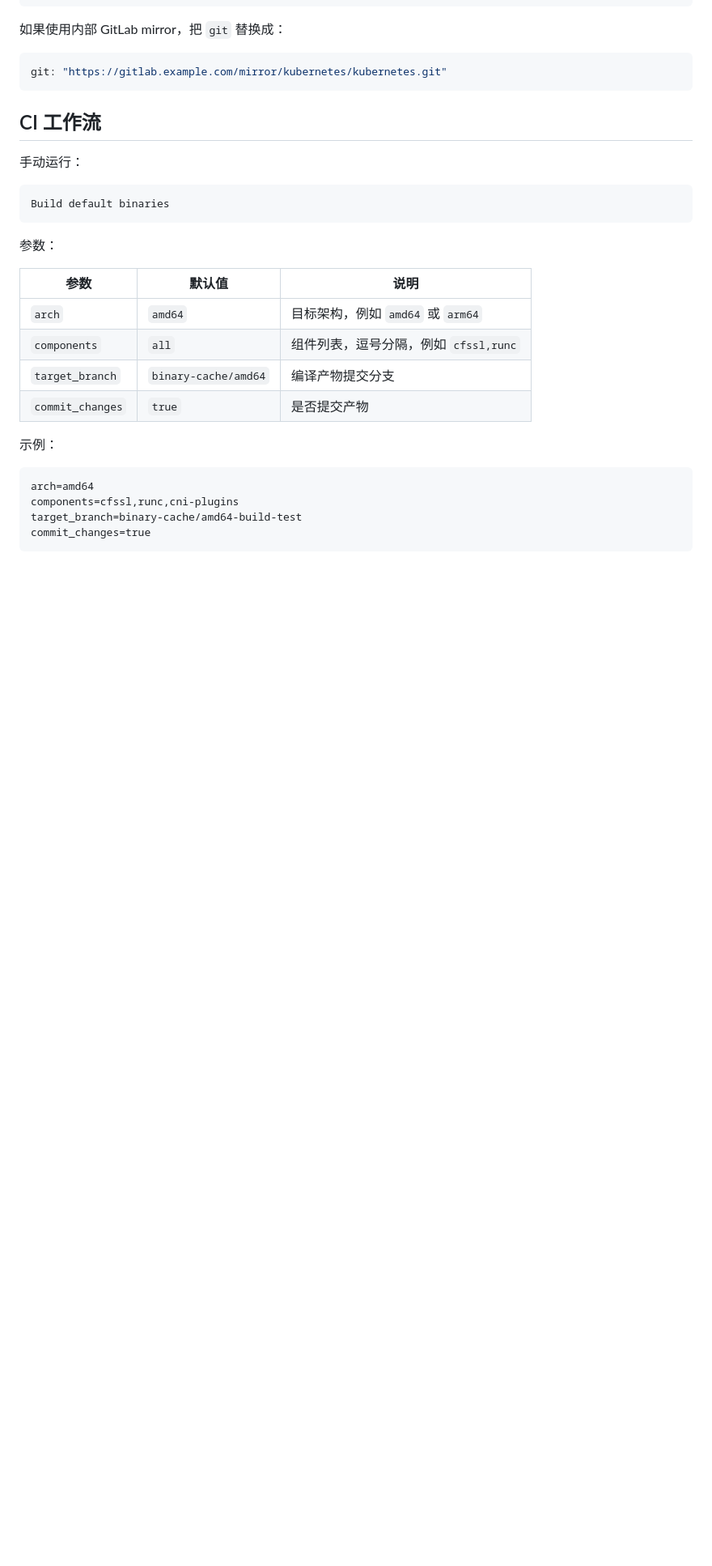
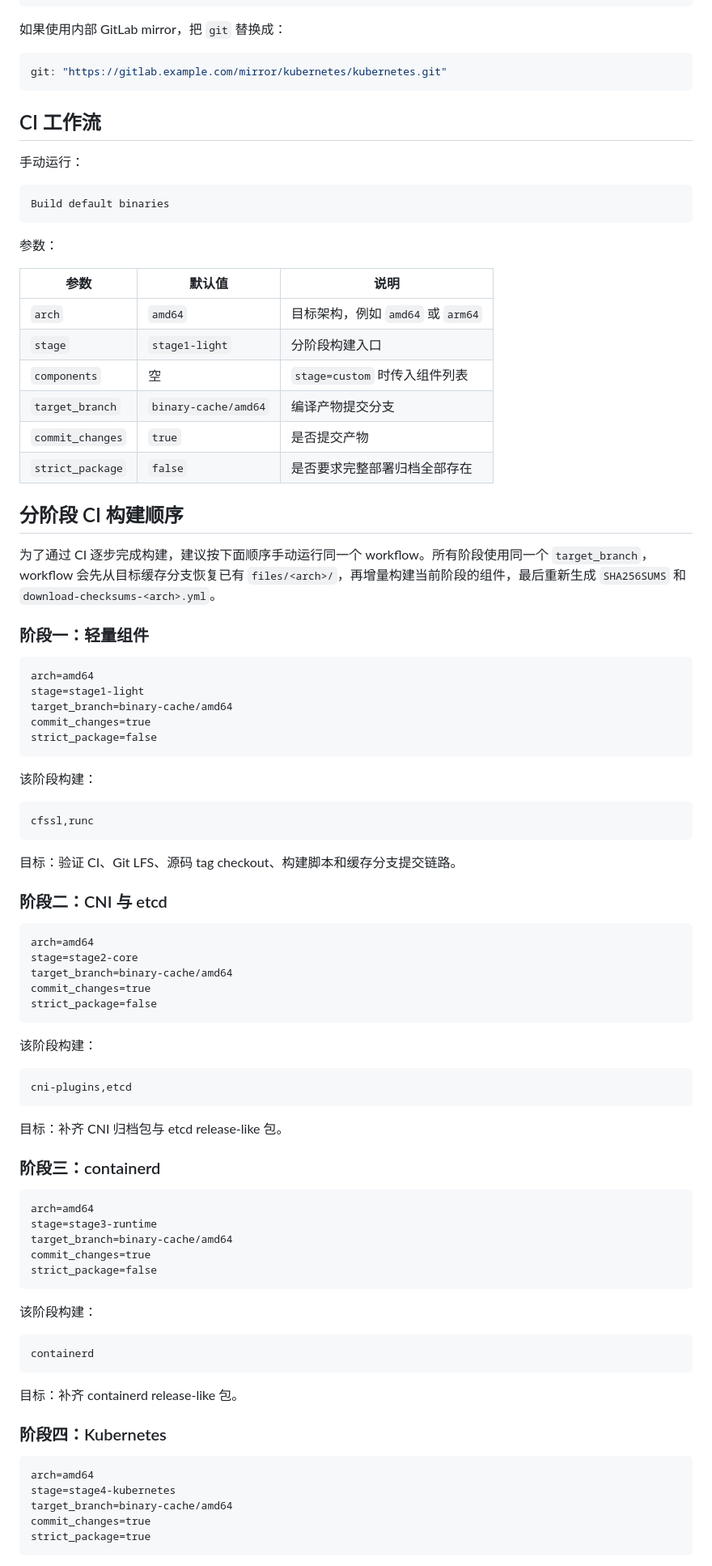
Before and after one commit to tommyxie2026-tech/k8s, a Markdown page: docs/SOURCE-BUILD.md, the part around one of its changes. Shown at 81% size. Drawn GitHub-style; blank space fills up the shorter version.

````diff
--- a/docs/SOURCE-BUILD.md
+++ b/docs/SOURCE-BUILD.md
@@ -68,15 +70,77 @@ Build default binaries
 | 参数 | 默认值 | 说明 |
 |------|--------|------|
 | `arch` | `amd64` | 目标架构，例如 `amd64` 或 `arm64` |
-| `components` | `all` | 组件列表，逗号分隔，例如 `cfssl,runc` |
+| `stage` | `stage1-light` | 分阶段构建入口 |
+| `components` | 空 | `stage=custom` 时传入组件列表 |
 | `target_branch` | `binary-cache/amd64` | 编译产物提交分支 |
 | `commit_changes` | `true` | 是否提交产物 |
+| `strict_package` | `false` | 是否要求完整部署归档全部存在 |
 
-示例：
+## 分阶段 CI 构建顺序
+
+为了通过 CI 逐步完成构建，建议按下面顺序手动运行同一个 workflow。所有阶段使用同一个 `target_branch`，workflow 会先从目标缓存分支恢复已有 `files/<arch>/`，再增量构建当前阶段的组件，最后重新生成 `SHA256SUMS` 和 `download-checksums-<arch>.yml`。
+
+### 阶段一：轻量组件
 
 ```text
 arch=amd64
-components=cfssl,runc,cni-plugins
-target_branch=binary-cache/amd64-build-test
+stage=stage1-light
+target_branch=binary-cache/amd64
 commit_changes=true
+strict_package=false
 ```
+
+该阶段构建：
+
+```text
+cfssl,runc
+```
+
+目标：验证 CI、Git LFS、源码 tag checkout、构建脚本和缓存分支提交链路。
+
+### 阶段二：CNI 与 etcd
+
+```text
+arch=amd64
+stage=stage2-core
+target_branch=binary-cache/amd64
+commit_changes=true
+strict_package=false
+```
+
+该阶段构建：
+
+```text
+cni-plugins,etcd
+```
+
+目标：补齐 CNI 归档包与 etcd release-like 包。
+
+### 阶段三：containerd
+
+```text
+arch=amd64
+stage=stage3-runtime
+target_branch=binary-cache/amd64
+commit_changes=true
+strict_package=false
+```
+
+该阶段构建：
+
+```text
+containerd
+```
+
+目标：补齐 containerd release-like 包。
+
+### 阶段四：Kubernetes
+
+```text
+arch=amd64
+stage=stage4-kubernetes
+target_branch=binary-cache/amd64
+commit_changes=true
+strict_package=true
+```
+
````
Also changed, not shown: other parts of docs/SOURCE-BUILD.md (+53 -35 lines).
